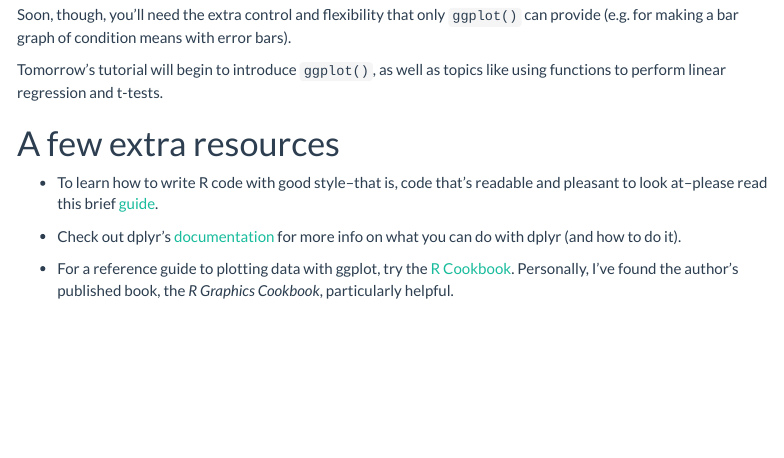
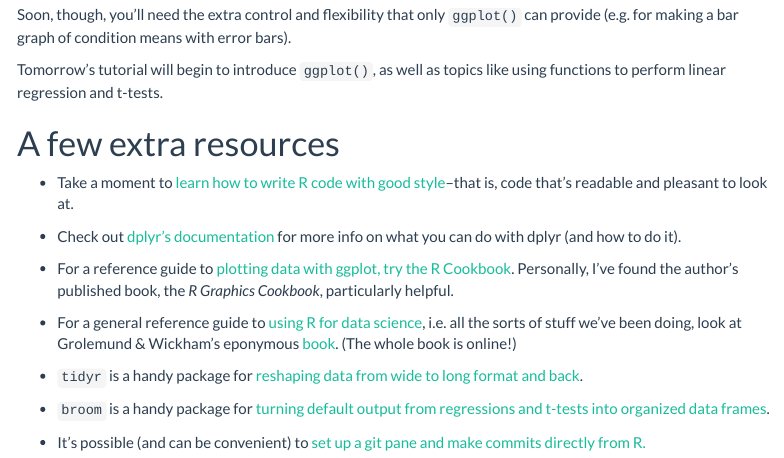
Before and after one commit to yochais/skills_bootcamp, an R Markdown document (Intro to R Syntax.Rmd): the page in a window 1100 px wide, from 9770 px down. Rendered offline with R 4.5, knitr and Pandoc, with nearby package versions; some code elsewhere in the file could not run offline; menus at the side of the page are left out; long lines of code are wrapped.

Commit message:
add extra links to resources

```diff
--- a/Intro to R Syntax.Rmd
+++ b/Intro to R Syntax.Rmd
@@ -1142,8 +1142,17 @@ Tomorrow's tutorial will begin to introduce `ggplot()`, as well as topics like u
 
 # A few extra resources
 
-* To learn how to write R code with good style--that is, code that's readable and pleasant to look at--please read this brief [guide](http://adv-r.had.co.nz/Style.html).
+* Take a moment to [learn how to write R code with good style](http://adv-r.had.co.nz/Style.html)--that is, code that's readable and pleasant to look at.
 
-* Check out dplyr's [documentation](https://cran.rstudio.com/web/packages/dplyr/vignettes/introduction.html) for more info on what you can do with dplyr (and how to do it).
+* Check out [dplyr's documentation](https://cran.rstudio.com/web/packages/dplyr/vignettes/introduction.html) for more info on what you can do with dplyr (and how to do it).
 
-* For a reference guide to plotting data with ggplot, try the [R Cookbook](http://www.cookbook-r.com/Graphs/). Personally, I've found the author's published book, the _R Graphics Cookbook_, particularly helpful.
+* For a reference guide to [plotting data with ggplot, try the R Cookbook](http://www.cookbook-r.com/Graphs/). Personally, I've found the author's published book, the _R Graphics Cookbook_, particularly helpful.
+
+
+* For a general reference guide to [using R for data science](http://r4ds.had.co.nz/index.html), i.e. all the sorts of stuff we've been doing, look at Grolemund & Wickham's eponymous [book](http://r4ds.had.co.nz/index.html). (The whole book is online!)
+
+* `tidyr` is a handy package for [reshaping data from wide to long format and back](https://blog.rstudio.org/2014/07/22/introducing-tidyr/).
+
+* `broom` is a handy package for [turning default output from regressions and t-tests into organized data frames](https://github.com/dgrtwo/broom).
+
+* It's possible (and can be convenient) to [set up a git pane and make commits directly from R.](http://happygitwithr.com/)
```
Also changed, not shown: Intro_to_R_Syntax.html, Intro to R Syntax.Rmd (2 more changed lines).
